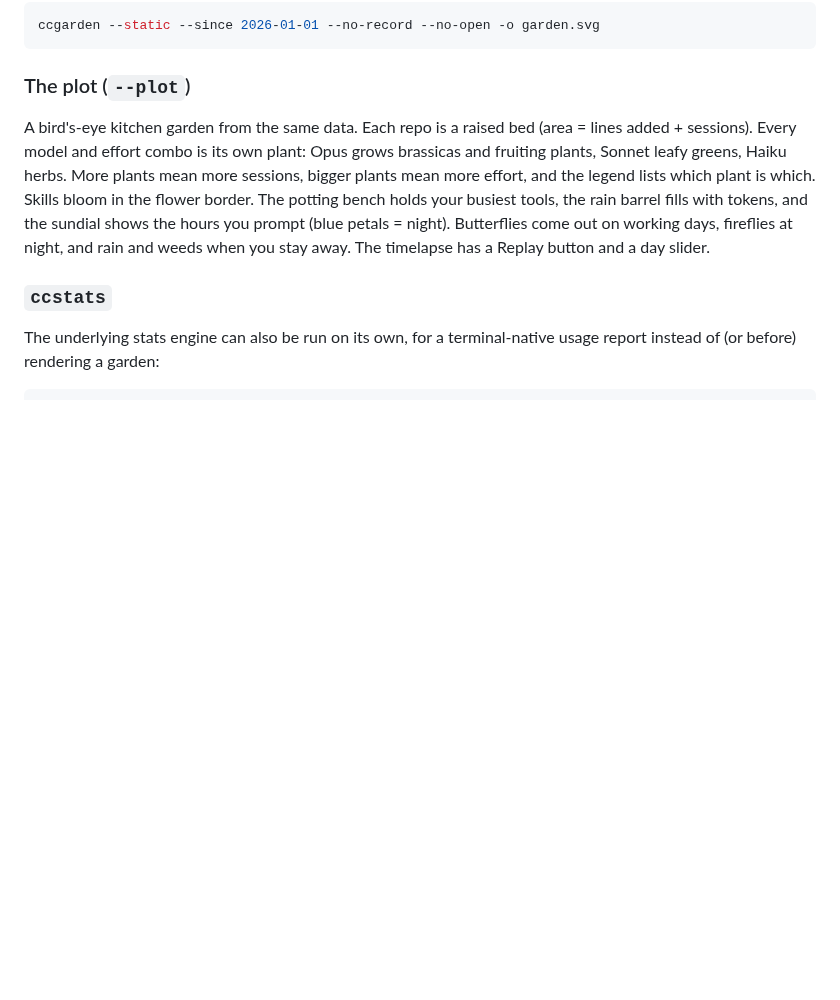
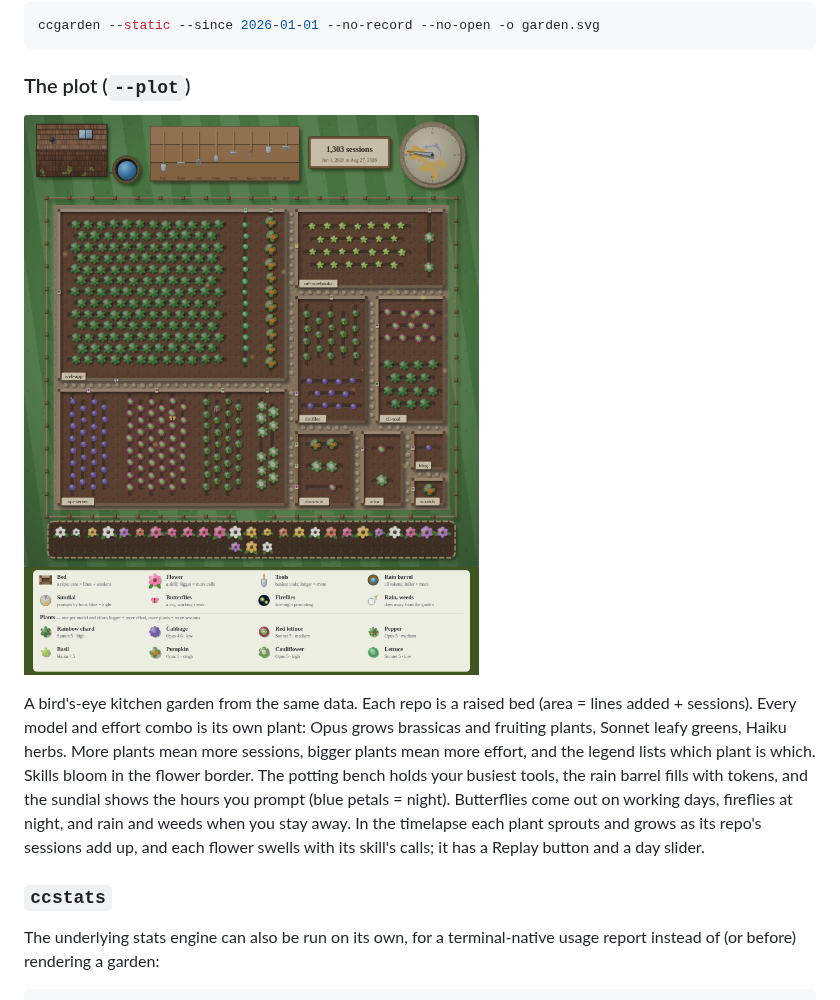
Before and after one commit to dannybrown37/ccgarden, a Markdown page: README.md, the part around the change. Rendered like a GitHub page; pictures changed too: docs/images/plot-example.png (added); blank space fills up the shorter version.

Commit message:
chore: continuing to visually improve the plot layout

```diff
--- a/README.md
+++ b/README.md
@@ -89,15 +89,19 @@ ccgarden --static --since 2026-01-01 --no-record --no-open -o garden.svg
 
 ### The plot (`--plot`)
 
+![Example plot, rendered from synthetic sample data](docs/images/plot-example.png)
+
 A bird's-eye kitchen garden from the same data. Each repo is a raised
 bed (area = lines added + sessions). Every model and effort combo is its
 own plant: Opus grows brassicas and fruiting plants, Sonnet leafy
 greens, Haiku herbs. More plants mean more sessions, bigger plants mean
-more effort, and the legend lists which plant is which. Skills bloom in the flower border. The potting bench
-holds your busiest tools, the rain barrel fills with tokens, and the
-sundial shows the hours you prompt (blue petals = night). Butterflies
-come out on working days, fireflies at night, and rain and weeds when
-you stay away. The timelapse has a Replay button and a day slider.
+more effort, and the legend lists which plant is which. Skills bloom in
+the flower border. The potting bench holds your busiest tools, the rain
+barrel fills with tokens, and the sundial shows the hours you prompt
+(blue petals = night). Butterflies come out on working days, fireflies
+at night, and rain and weeds when you stay away. In the timelapse each
+plant sprouts and grows as its repo's sessions add up, and each flower
+swells with its skill's calls; it has a Replay button and a day slider.
 
 ### `ccstats`
 
```
Also changed, not shown: CLAUDE.md (+16 -0 lines), 2 other files.
